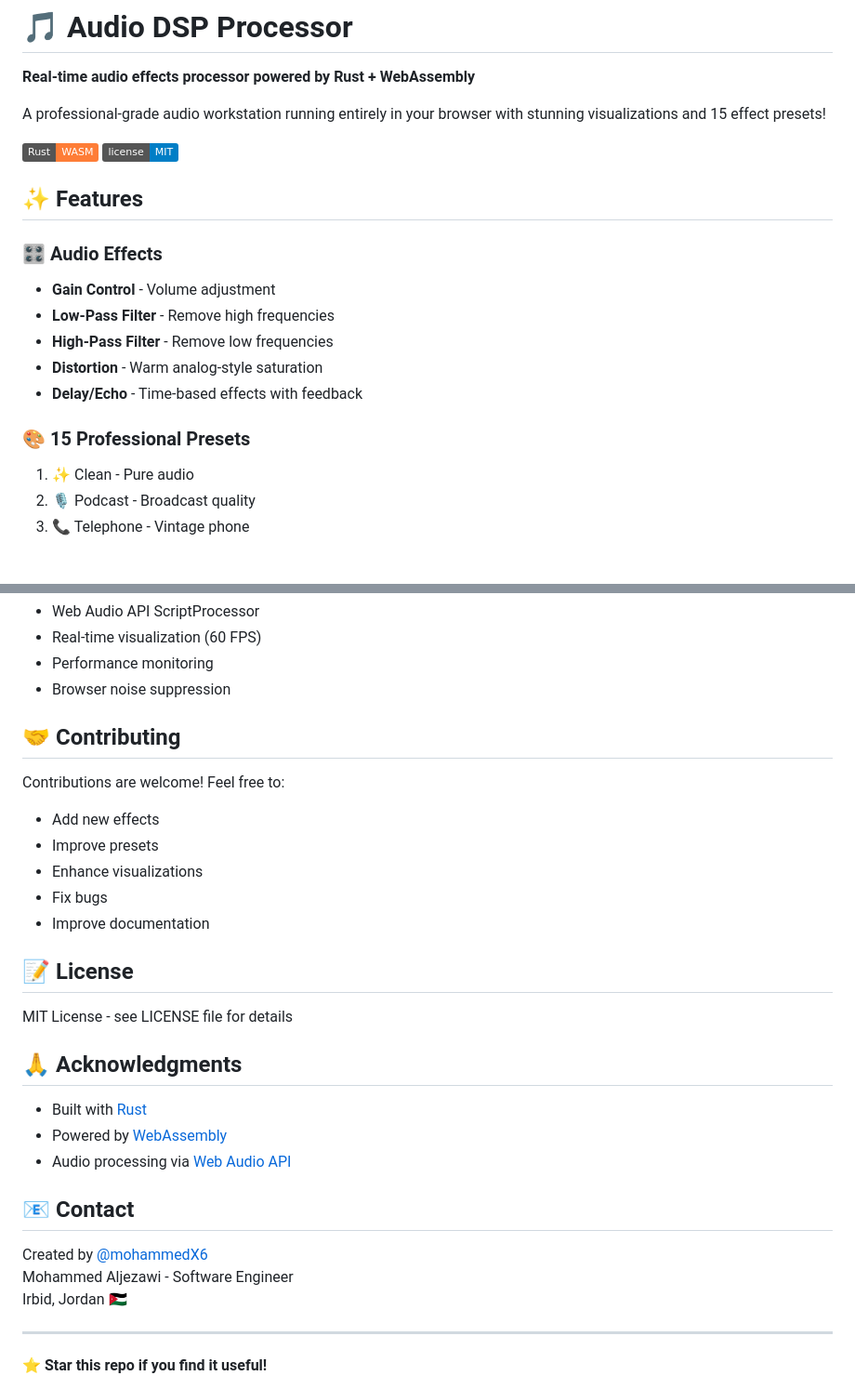
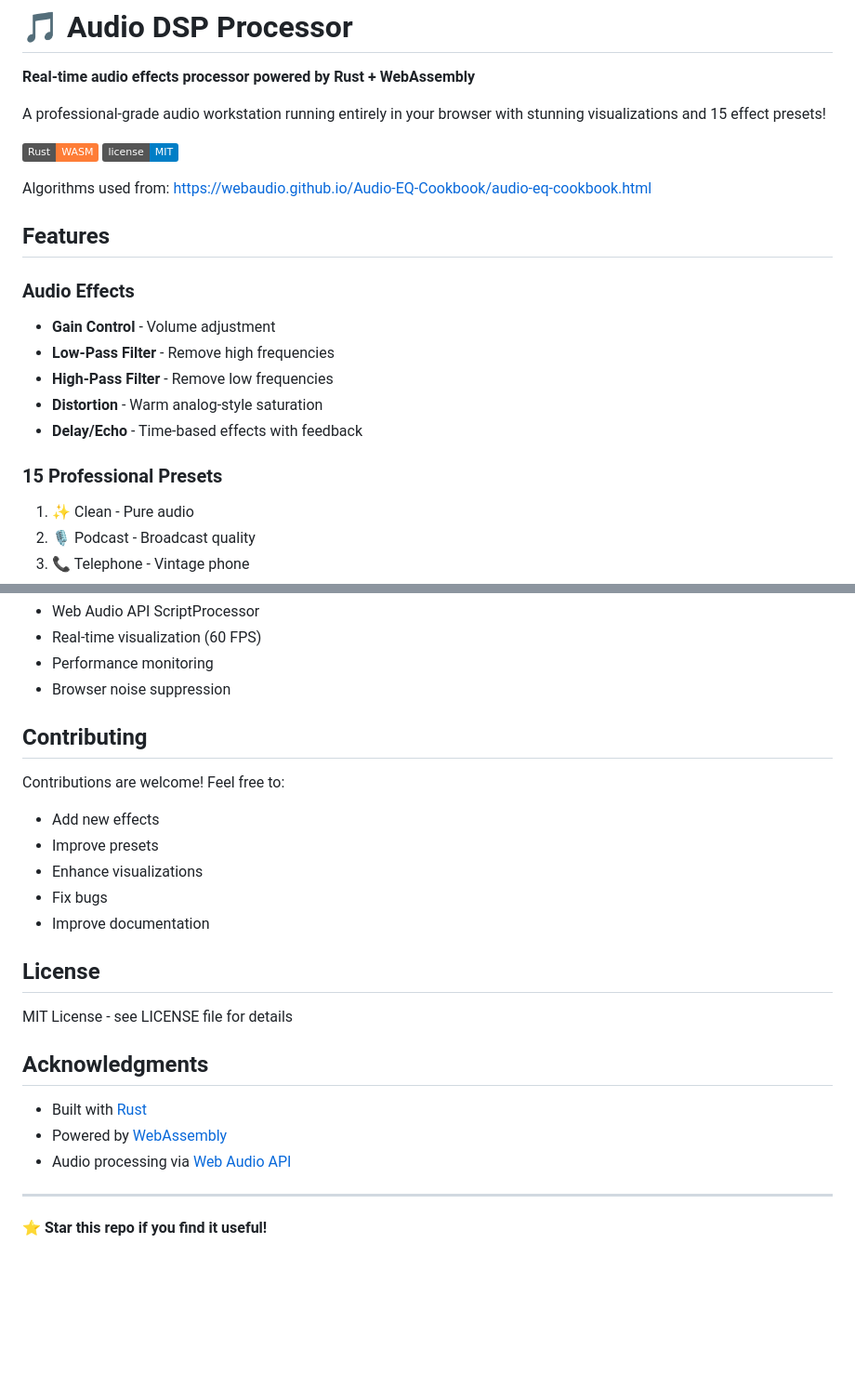
Before and after one commit to mohammedX6/rust-audio-dsp, a Markdown page: README.md, 2 parts joined by grey strips. Shown: that part at 93% size. Drawn GitHub-style; badges without logos; blank space fills up the shorter version.

```diff
--- a/README.md
+++ b/README.md
@@ -8,16 +8,19 @@ A professional-grade audio workstation running entirely in your browser with stu
 ![License](https://img.shields.io/badge/license-MIT-blue)
 
 
-## ✨ Features
+Algorithms used from: https://webaudio.github.io/Audio-EQ-Cookbook/audio-eq-cookbook.html
 
-### 🎛️ **Audio Effects**
+
+## Features
+
+###  **Audio Effects**
 - **Gain Control** - Volume adjustment
 - **Low-Pass Filter** - Remove high frequencies
 - **High-Pass Filter** - Remove low frequencies
 - **Distortion** - Warm analog-style saturation
 - **Delay/Echo** - Time-based effects with feedback
 
-### 🎨 **15 Professional Presets**
+###  **15 Professional Presets**
 1. ✨ Clean - Pure audio
 2. 🎙️ Podcast - Broadcast quality
 3. 📞 Telephone - Vintage phone
@@ -211,7 +214,7 @@ Speakers
 - Performance monitoring
 - Browser noise suppression
 
-## 🤝 Contributing
+##  Contributing
 
 Contributions are welcome! Feel free to:
 - Add new effects
@@ -220,21 +223,17 @@ Contributions are welcome! Feel free to:
 - Fix bugs
 - Improve documentation
 
-## 📝 License
+##  License
 
 MIT License - see LICENSE file for details
 
-## 🙏 Acknowledgments
+##  Acknowledgments
 
 - Built with [Rust](https://www.rust-lang.org/)
 - Powered by [WebAssembly](https://webassembly.org/)
 - Audio processing via [Web Audio API](https://developer.mozilla.org/en-US/docs/Web/API/Web_Audio_API)
 
-## 📧 Contact
 
-Created by [@mohammedX6](https://github.com/mohammedX6)
-Mohammed Aljezawi - Software Engineer
-Irbid, Jordan 🇯🇴
 
 ---
 
```
Also changed, not shown: other parts of README.md (+9 -9 lines).
